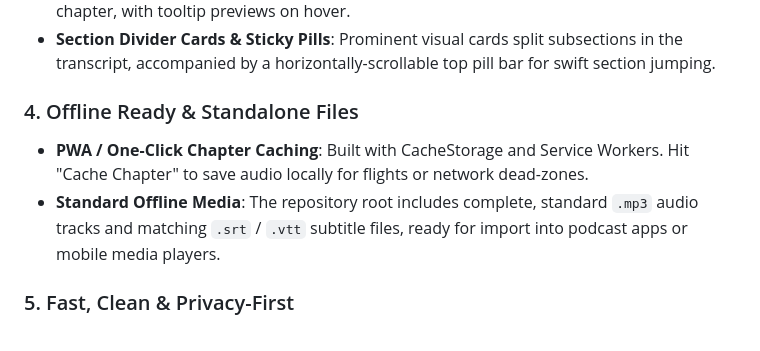
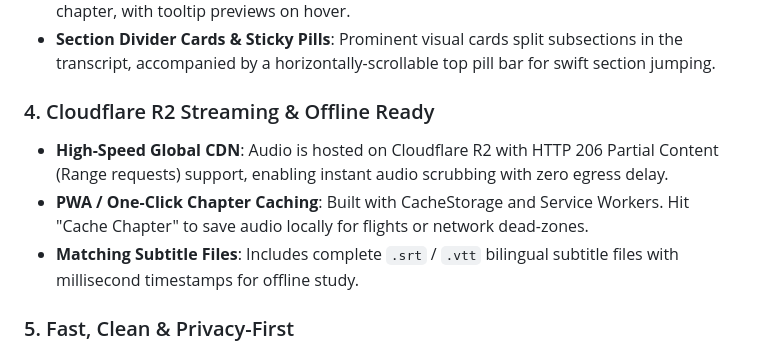
Before and after one commit to leoomo/techvoice, a Markdown page: README.md, the part around the change. GitHub-like rendering.

Commit message:
docs: document Cloudflare R2 streaming CDN in READMEs

```diff
--- a/README.md
+++ b/README.md
@@ -63,9 +63,10 @@ To make this comprehensive 400+ page monograph accessible on-the-go—during dai
 * **Seekbar Milestone Ticks**: Audio progress bar features visual tick marks for every sub-chapter, with tooltip previews on hover.
 * **Section Divider Cards & Sticky Pills**: Prominent visual cards split subsections in the transcript, accompanied by a horizontally-scrollable top pill bar for swift section jumping.
 
-### 4. Offline Ready & Standalone Files
+### 4. Cloudflare R2 Streaming & Offline Ready
+* **High-Speed Global CDN**: Audio is hosted on Cloudflare R2 with HTTP 206 Partial Content (Range requests) support, enabling instant audio scrubbing with zero egress delay.
 * **PWA / One-Click Chapter Caching**: Built with CacheStorage and Service Workers. Hit "Cache Chapter" to save audio locally for flights or network dead-zones.
-* **Standard Offline Media**: The repository root includes complete, standard `.mp3` audio tracks and matching `.srt` / `.vtt` subtitle files, ready for import into podcast apps or mobile media players.
+* **Matching Subtitle Files**: Includes complete `.srt` / `.vtt` bilingual subtitle files with millisecond timestamps for offline study.
 
 ### 5. Fast, Clean & Privacy-First
 * Zero tracking, zero ads, no login required. Instant static page load.
```
Also changed, not shown: README_zh.md (+3 -2 lines).
